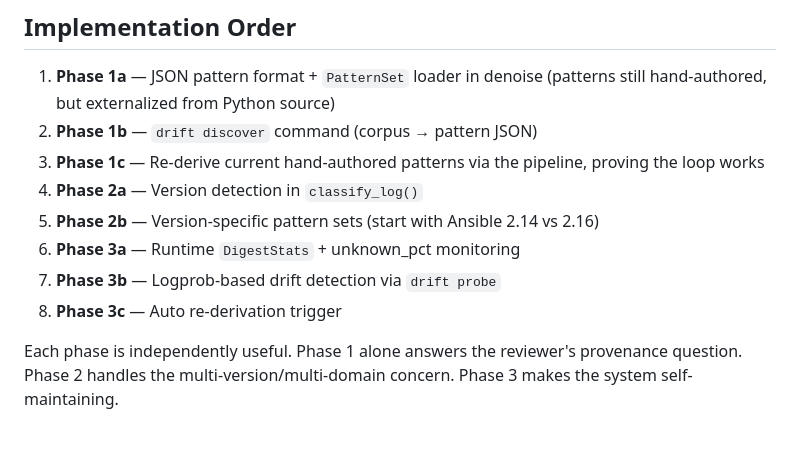
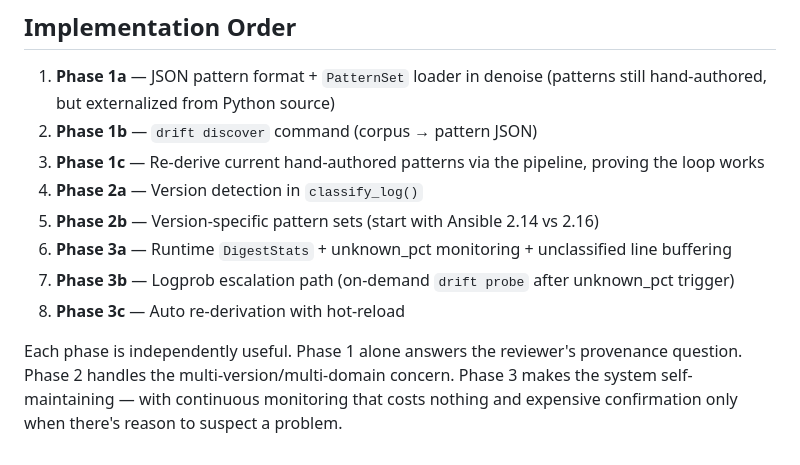
Before and after one commit to atyronesmith/logdigest, a Markdown page: docs/PATTERN_GENERATION.md, the part around one of its changes. Drawn GitHub-style.

```diff
--- a/docs/PATTERN_GENERATION.md
+++ b/docs/PATTERN_GENERATION.md
@@ -297,8 +318,8 @@ manager = PatternManager(
 3. **Phase 1c** — Re-derive current hand-authored patterns via the pipeline, proving the loop works
 4. **Phase 2a** — Version detection in `classify_log()`
 5. **Phase 2b** — Version-specific pattern sets (start with Ansible 2.14 vs 2.16)
-6. **Phase 3a** — Runtime `DigestStats` + unknown_pct monitoring
-7. **Phase 3b** — Logprob-based drift detection via `drift probe`
-8. **Phase 3c** — Auto re-derivation trigger
+6. **Phase 3a** — Runtime `DigestStats` + unknown_pct monitoring + unclassified line buffering
+7. **Phase 3b** — Logprob escalation path (on-demand `drift probe` after unknown_pct trigger)
+8. **Phase 3c** — Auto re-derivation with hot-reload
 
-Each phase is independently useful. Phase 1 alone answers the reviewer's provenance question. Phase 2 handles the multi-version/multi-domain concern. Phase 3 makes the system self-maintaining.
+Each phase is independently useful. Phase 1 alone answers the reviewer's provenance question. Phase 2 handles the multi-version/multi-domain concern. Phase 3 makes the system self-maintaining — with continuous monitoring that costs nothing and expensive confirmation only when there's reason to suspect a problem.
```
Also changed, not shown: other parts of docs/PATTERN_GENERATION.md (+78 -57 lines).
